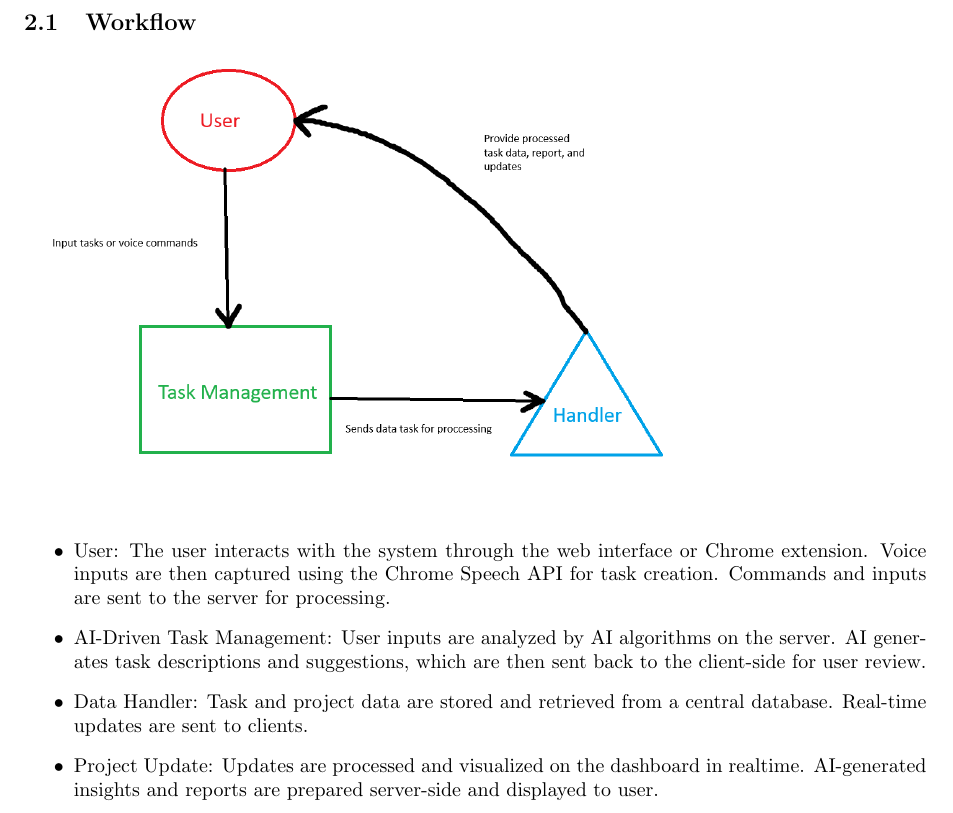
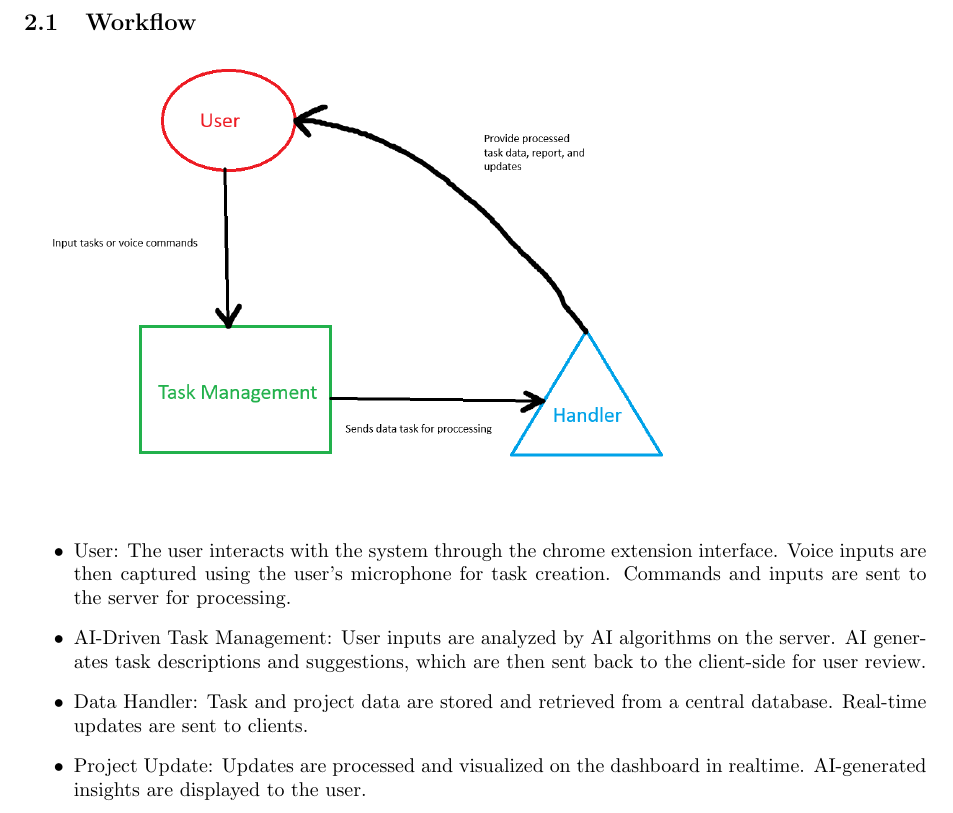
Before and after one commit to saulc/Cs3338-final-project, a LaTeX document (SDDV3.tex): part of page 4 of 6, cut so that both start at the same text. Compiled offline with pdfLaTeX.

Commit message:
rephrased text

```diff
--- a/SDDV3.tex
+++ b/SDDV3.tex
@@ -50,10 +50,10 @@ Our web application is a Project Management System similar to TestRails or Jira,
 \includegraphics[width=0.9\linewidth]{./logo/workflow.png}
 
 \begin{itemize}
-    \item User: The user interacts with the system through the web interface or Chrome extension. Voice inputs are then captured using the Chrome Speech API for task creation. Commands and inputs are sent to the server for processing.
+    \item User: The user interacts with the system through the chrome extension interface. Voice inputs are then captured using the user's microphone for task creation. Commands and inputs are sent to the server for processing.
     \item AI-Driven Task Management: User inputs are analyzed by AI algorithms on the server. AI generates task descriptions and suggestions, which are then sent back to the client-side for user review.
     \item Data Handler: Task and project data are stored and retrieved from a central database. Real-time updates are sent to clients.
-    \item Project Update: Updates are processed and visualized on the dashboard in realtime. AI-generated insights and reports are prepared server-side and displayed to user.
+    \item Project Update: Updates are processed and visualized on the dashboard in realtime. AI-generated insights are displayed to the user.
 \end{itemize}
 
 
```
Also changed, not shown: SDDV3.pdf.
